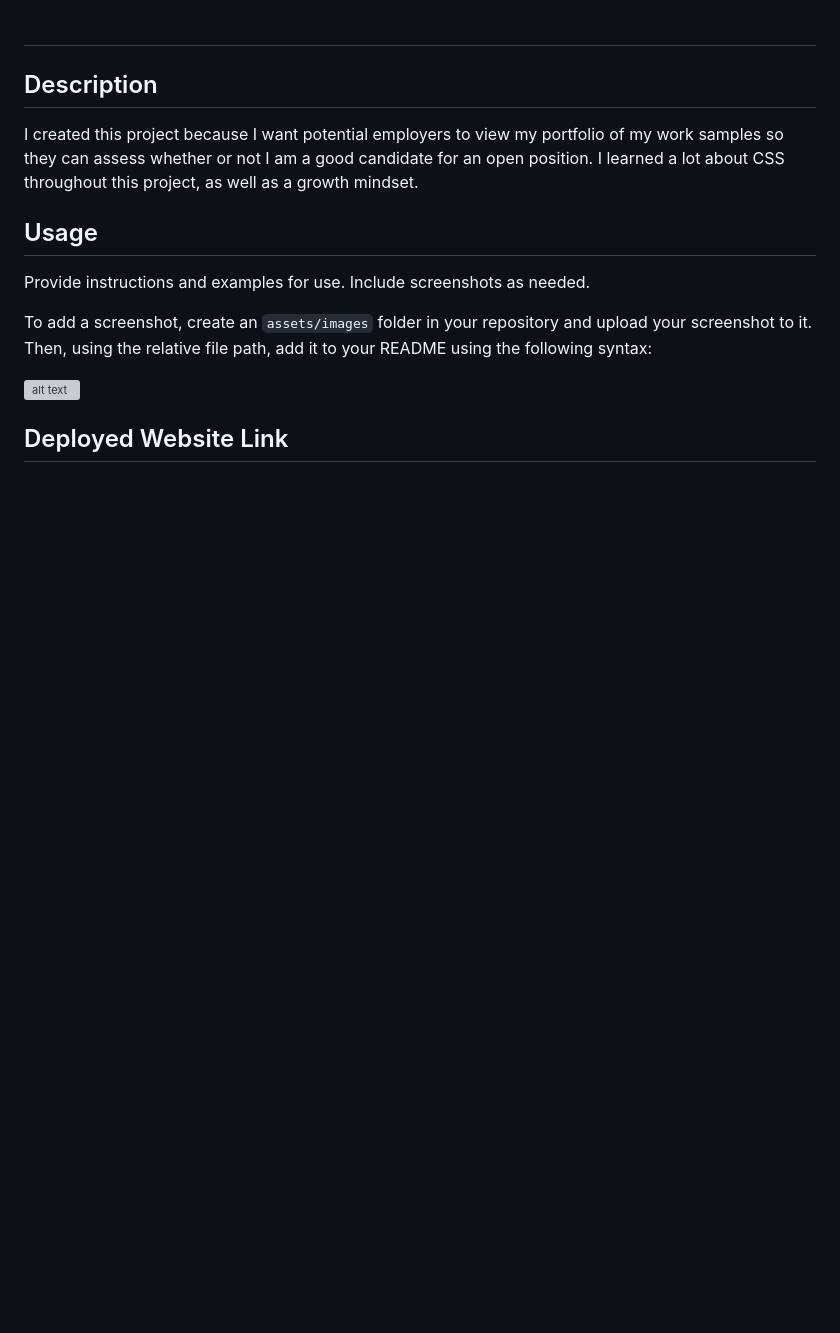
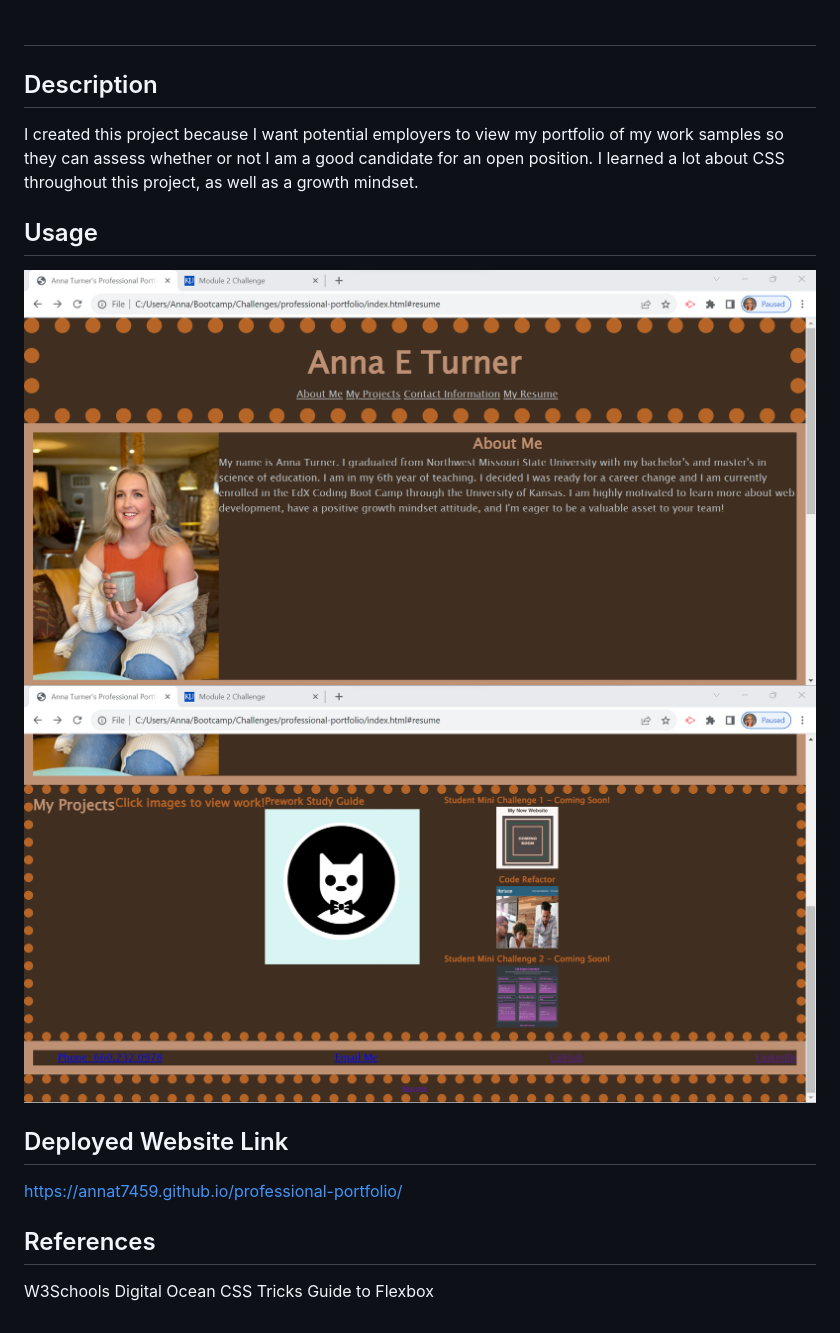
Before and after one commit to AnnaT7459/professional-portfolio, a Markdown page: README.md, the part around the change. Drawn GitHub-style; pictures changed too: assets/images/Screenshot 2023-09-28 214755.png (added), assets/images/Screenshot 2023-09-28 214857.png (added); blank space fills up the shorter version; grey boxes are pictures that could not be loaded.

Commit message:
added screenshots, references, and links to README

```diff
--- a/README.md
+++ b/README.md
@@ -6,10 +6,14 @@ I created this project because I want potential employers to view my portfolio o
 
 ## Usage
 
-Provide instructions and examples for use. Include screenshots as needed.
-
-To add a screenshot, create an `assets/images` folder in your repository and upload your screenshot to it. Then, using the relative file path, add it to your README using the following syntax:
-
-![alt text](assets/images/screenshot.png)
+![alt text](./assets/images/Screenshot%202023-09-28%20214755.png)
+![alt text](./assets/images/Screenshot%202023-09-28%20214857.png)
 
 ## Deployed Website Link
+
+https://annat7459.github.io/professional-portfolio/
+
+## References
+
+W3Schools
+Digital Ocean CSS Tricks Guide to Flexbox
```
